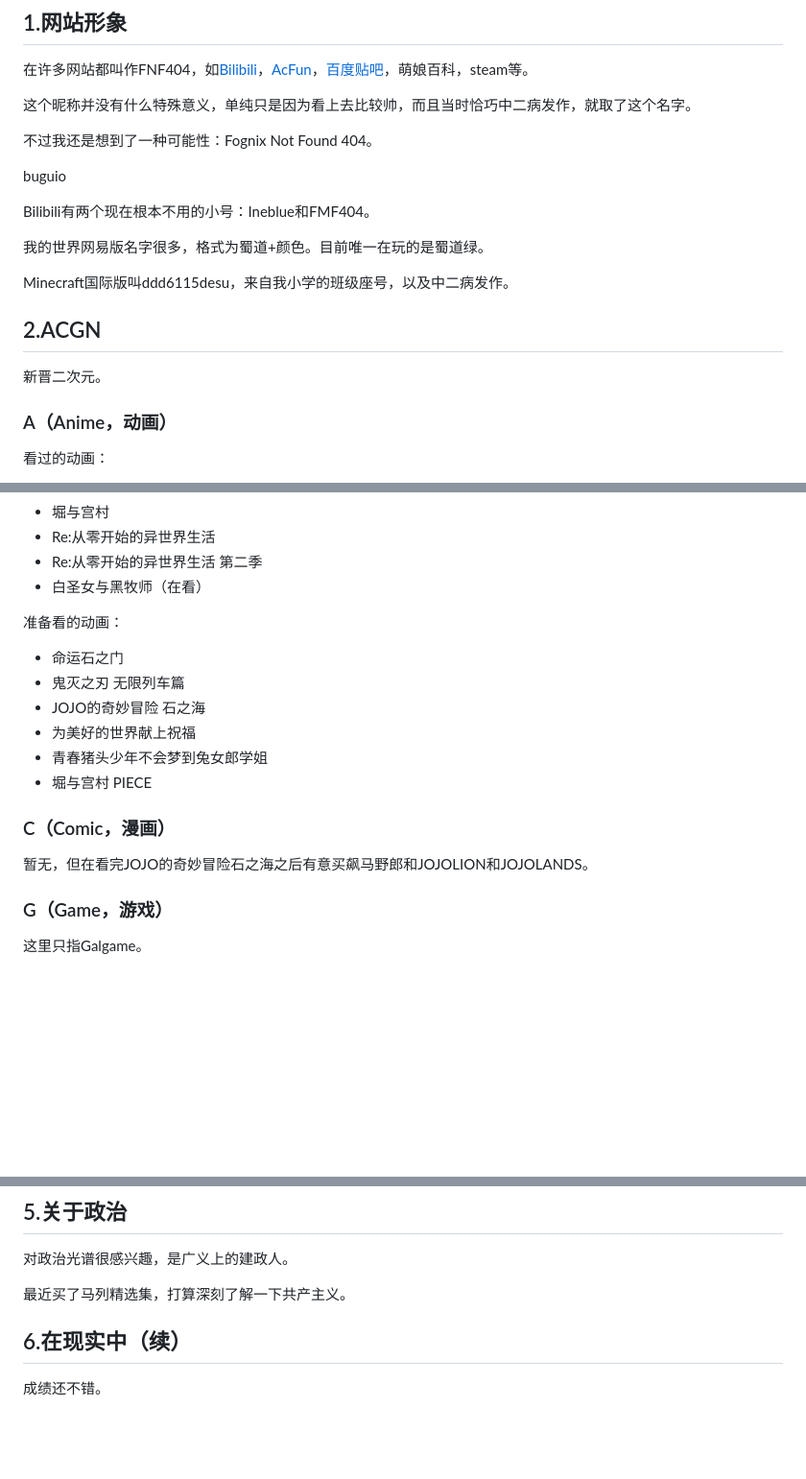
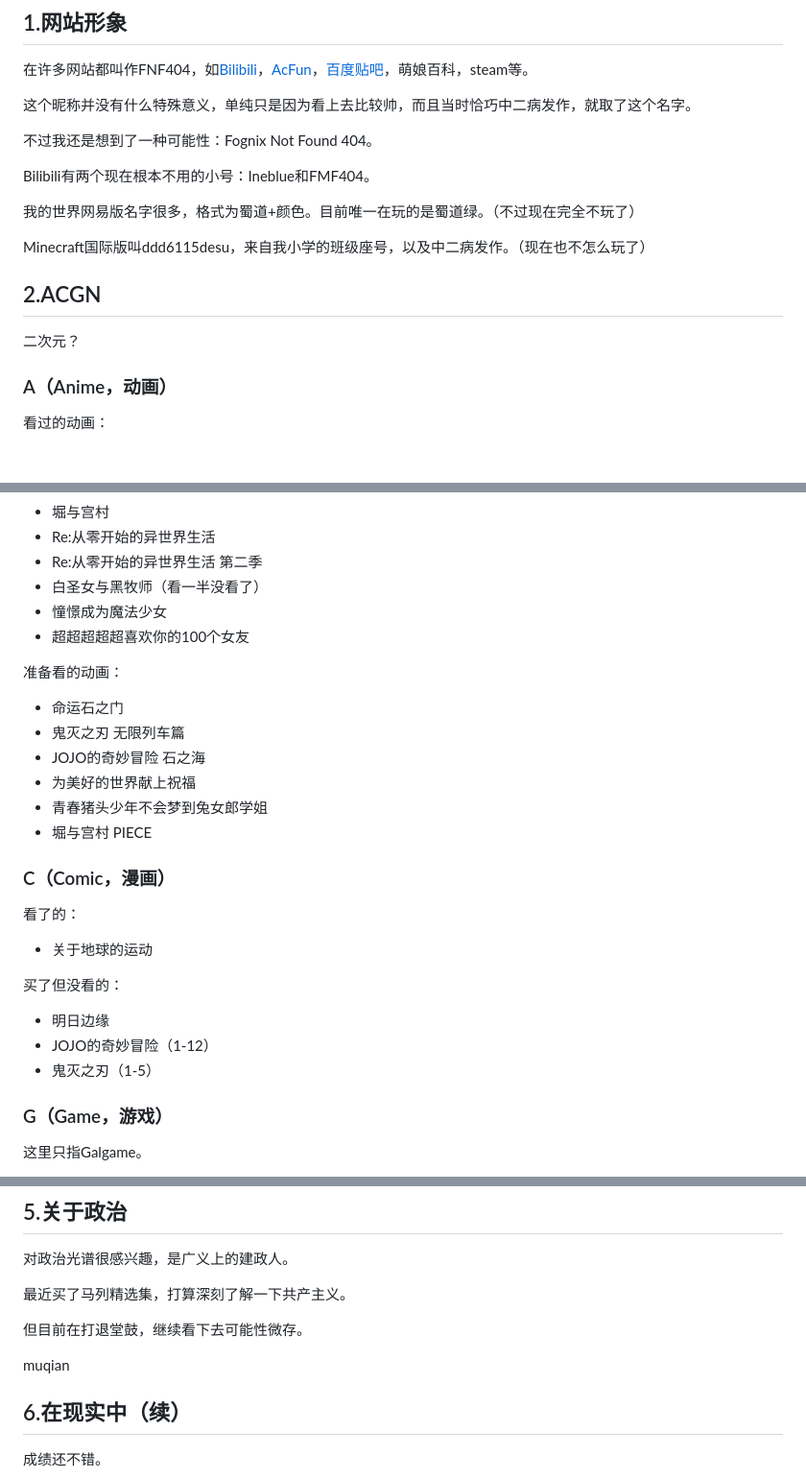
Before and after one commit to jta-wiki/jta-wiki.github.io, a Markdown page: about/index.md, 3 parts joined by grey strips. Shown at 96% size. Drawn GitHub-style; blank space fills up the shorter version.

```diff
--- a/about/index.md
+++ b/about/index.md
@@ -14,16 +14,14 @@ class: heading_no_counter
 
 不过我还是想到了一种可能性：Fognix Not Found 404。
 
-buguio
-
 Bilibili有两个现在根本不用的小号：Ineblue和FMF404。
 
-我的世界网易版名字很多，格式为蜀道+颜色。目前唯一在玩的是蜀道绿。
+我的世界网易版名字很多，格式为蜀道+颜色。目前唯一在玩的是蜀道绿。（不过现在完全不玩了）
 
-Minecraft国际版叫ddd6115desu，来自我小学的班级座号，以及中二病发作。
+Minecraft国际版叫ddd6115desu，来自我小学的班级座号，以及中二病发作。（现在也不怎么玩了）
 
 ## 2.ACGN
-新晋二次元。
+二次元？
 
 ### A（Anime，动画）
 看过的动画：
@@ -40,7 +38,9 @@ Minecraft国际版叫ddd6115desu，来自我小学的班级座号，以及中二
 - 堀与宫村
 - Re:从零开始的异世界生活
 - Re:从零开始的异世界生活 第二季
-- 白圣女与黑牧师（在看）
+- 白圣女与黑牧师（看一半没看了）
+- 憧憬成为魔法少女
+- 超超超超超喜欢你的100个女友
 
 准备看的动画：
 
@@ -52,7 +52,15 @@ Minecraft国际版叫ddd6115desu，来自我小学的班级座号，以及中二
 - 堀与宫村 PIECE
 
 ### C（Comic，漫画）
-暂无，但在看完JOJO的奇妙冒险石之海之后有意买飙马野郎和JOJOLION和JOJOLANDS。
+看了的：
+
+- 关于地球的运动
+
+买了但没看的：
+
+- 明日边缘
+- JOJO的奇妙冒险（1-12）
+- 鬼灭之刃（1-5）
 
 ### G（Game，游戏）
 这里只指Galgame。
@@ -103,6 +111,10 @@ VOCALOID中文重度听众。喜欢Vsinger全员（洛天依、乐正绫、言
 
 最近买了马列精选集，打算深刻了解一下共产主义。
 
+但目前在打退堂鼓，继续看下去可能性微存。
+
+muqian
+
 ## 6.在现实中（续）
 成绩还不错。
 
```
Also changed, not shown: other parts of about/index.md (+1 -1 lines).
